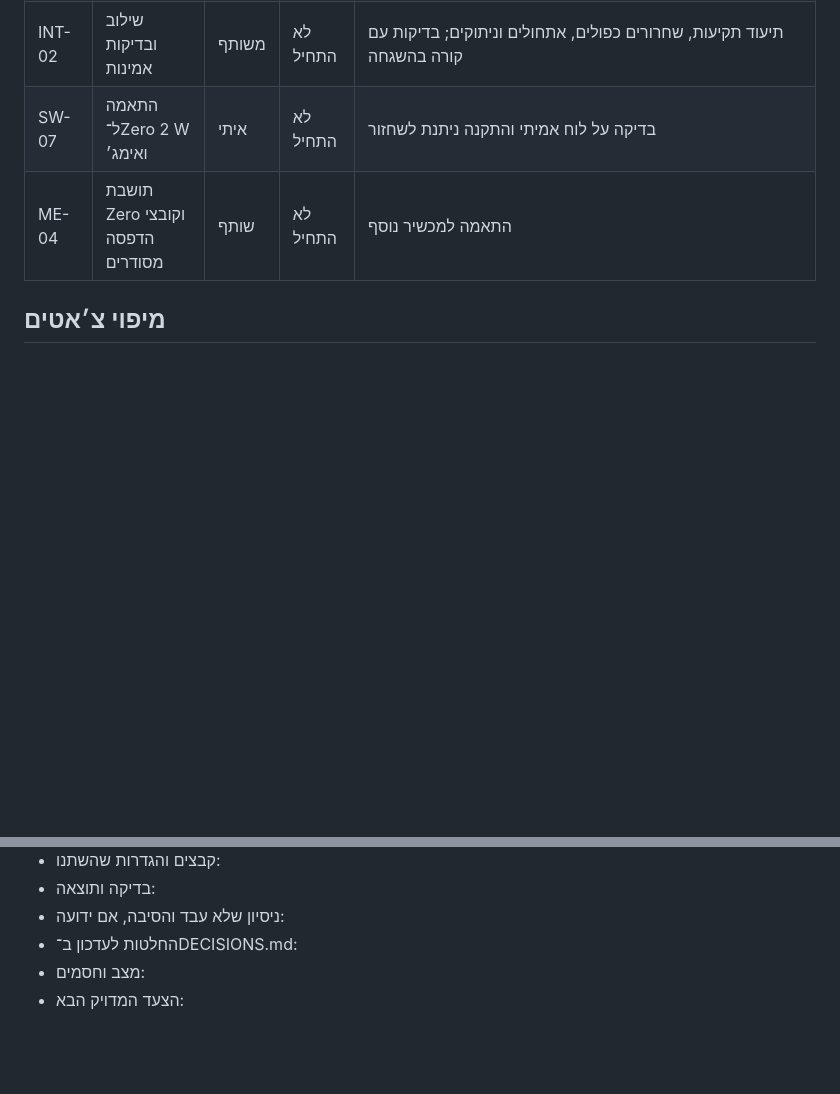
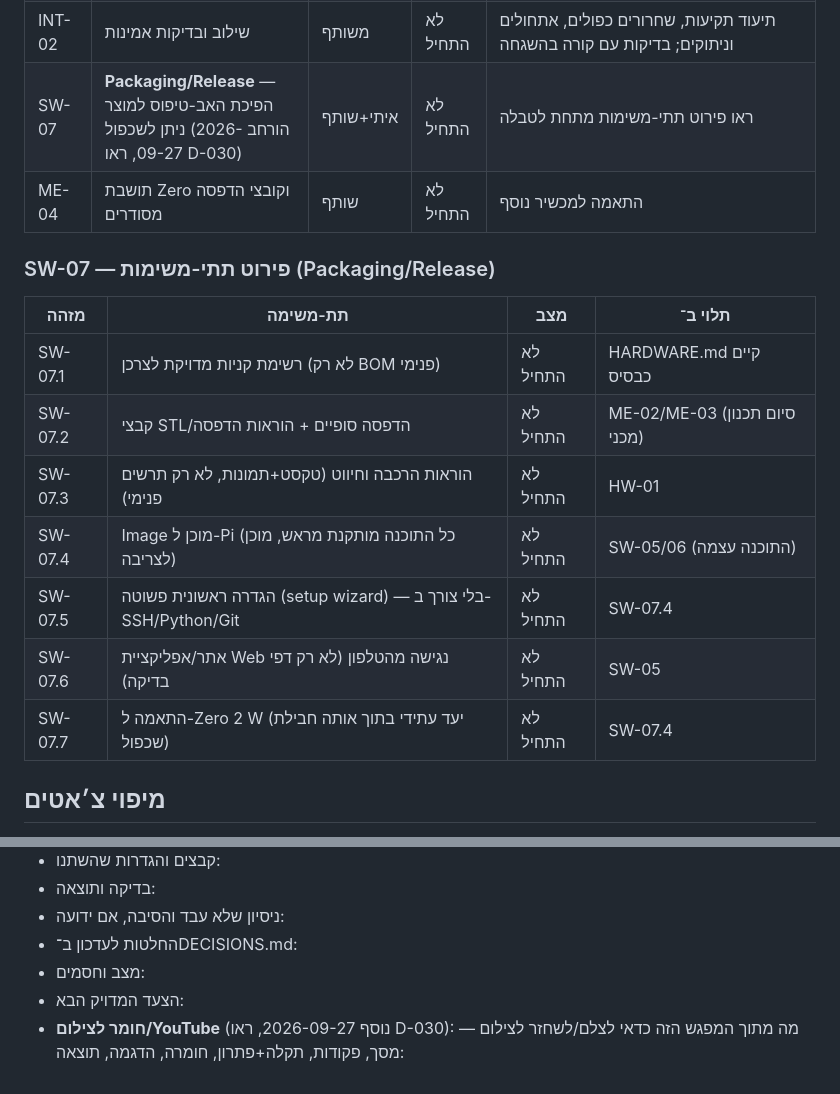
Before and after one commit to Itaipo/dog_shitter, a Markdown page: docs/TASKS.md, 2 parts joined by grey strips. Drawn GitHub-style; blank space fills up the shorter version.

Commit message:
Expand V1 scope: reproducible/documented project (D-030)
Records the decision that V1 is not just a working device but a
documented, reproducible-by-a-stranger project, accompanied by a
YouTube series. Expands SW-07 from a narrow "Zero 2 W port" into
a full Packaging/Release phase (consumer shopping list, STL
files, assembly instructions, ready-to-flash Pi image, simple
first-run setup, web app, Zero 2 W as one sub-item). Adds a
standing "footage to capture" field to the end-of-session update
template so filming planning becomes part of every task going
forward instead of a final step.

Co-Authored-By: Claude Sonnet 5 <noreply@anthropic.com>

```diff
--- a/docs/TASKS.md
+++ b/docs/TASKS.md
@@ -39,8 +39,19 @@ SW-01 הושלם ב-2026-09-23. VPS + שרת איתות הוקמו ב-2026-09-25
 | SW-06 | גישה מבחוץ והרשאות | איתי | בביצוע | עבודה מרשת סלולרית, טיפול בניתוקים ובפקודות חוזרות. שרת איתות (Node/ws) פעיל כשירות systemd קבוע ונבדק מקצה לקצה; coturn עדיין לא הותקן |
 | ME-03 | מארז, תושבות וגישה לתחזוקה | שותף | לא התחיל | מארז סביב מנגנון שנבדק |
 | INT-02 | שילוב ובדיקות אמינות | משותף | לא התחיל | תיעוד תקיעות, שחרורים כפולים, אתחולים וניתוקים; בדיקות עם קורה בהשגחה |
-| SW-07 | התאמה ל־Zero 2 W ואימג׳ | איתי | לא התחיל | בדיקה על לוח אמיתי והתקנה ניתנת לשחזור |
+| SW-07 | **Packaging/Release** — הפיכת האב-טיפוס למוצר ניתן לשכפול (הורחב 2026-09-27, ראו D-030) | איתי+שותף | לא התחיל | ראו פירוט תתי-משימות מתחת לטבלה |
 | ME-04 | תושבת Zero וקובצי הדפסה מסודרים | שותף | לא התחיל | התאמה למכשיר נוסף |
+
+### SW-07 — פירוט תתי-משימות (Packaging/Release)
+| מזהה | תת-משימה | מצב | תלוי ב־ |
+|---|---|---|---|
+| SW-07.1 | רשימת קניות מדויקת לצרכן (לא רק BOM פנימי) | לא התחיל | HARDWARE.md קיים כבסיס |
+| SW-07.2 | קבצי STL/הדפסה סופיים + הוראות הדפסה | לא התחיל | ME-02/ME-03 (סיום תכנון מכני) |
+| SW-07.3 | הוראות הרכבה וחיווט (טקסט+תמונות, לא רק תרשים פנימי) | לא התחיל | HW-01 |
+| SW-07.4 | Image מוכן ל-Pi (כל התוכנה מותקנת מראש, מוכן לצריבה) | לא התחיל | SW-05/06 (התוכנה עצמה) |
+| SW-07.5 | הגדרה ראשונית פשוטה (setup wizard) — בלי צורך ב-SSH/Python/Git | לא התחיל | SW-07.4 |
+| SW-07.6 | אתר/אפליקציית Web נגישה מהטלפון (לא רק דפי בדיקה) | לא התחיל | SW-05 |
+| SW-07.7 | התאמה ל-Zero 2 W (יעד עתידי בתוך אותה חבילת שכפול) | לא התחיל | SW-07.4 |
 
 ## מיפוי צ׳אטים
 00 ניהול: תיעדוף והחלטות רוחביות; 01 סביבת פיתוח: SW-01; 02 וידאו: SW-02; 03 אודיו: SW-03; 04 סרוו: SW-04; 05 ממשק וגישה מרחוק: SW-05/06; 06 שילוב: INT-01/02; 07 Zero ואימג׳: SW-07.
@@ -143,3 +154,4 @@ SW-01 הושלם ב-2026-09-23. VPS + שרת איתות הוקמו ב-2026-09-25
 - החלטות לעדכון ב־DECISIONS.md:
 - מצב וחסמים:
 - הצעד המדויק הבא:
+- **חומר לצילום/YouTube** (נוסף 2026-09-27, ראו D-030): מה מתוך המפגש הזה כדאי לצלם/לשחזר לצילום — מסך, פקודות, תקלה+פתרון, חומרה, הדגמה, תוצאה:
```
Also changed, not shown: docs/DECISIONS.md (+1 -0 lines), docs/PROJECT.md (+9 -0 lines).
